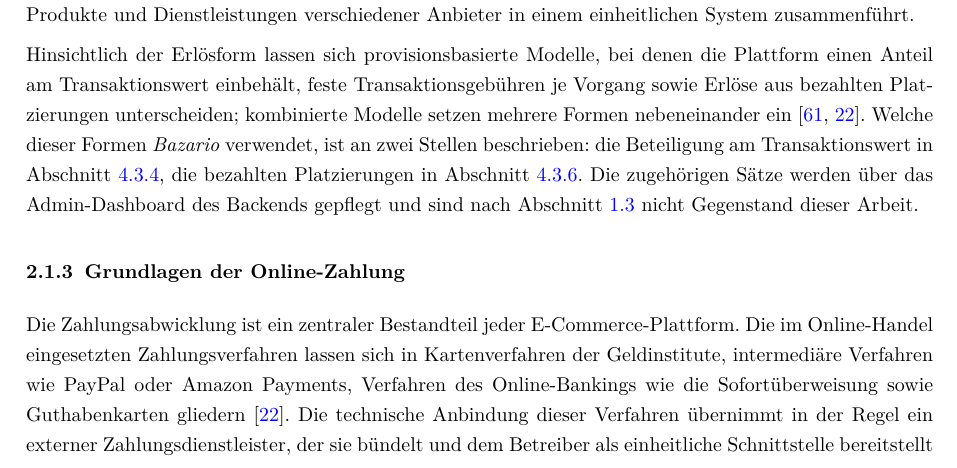
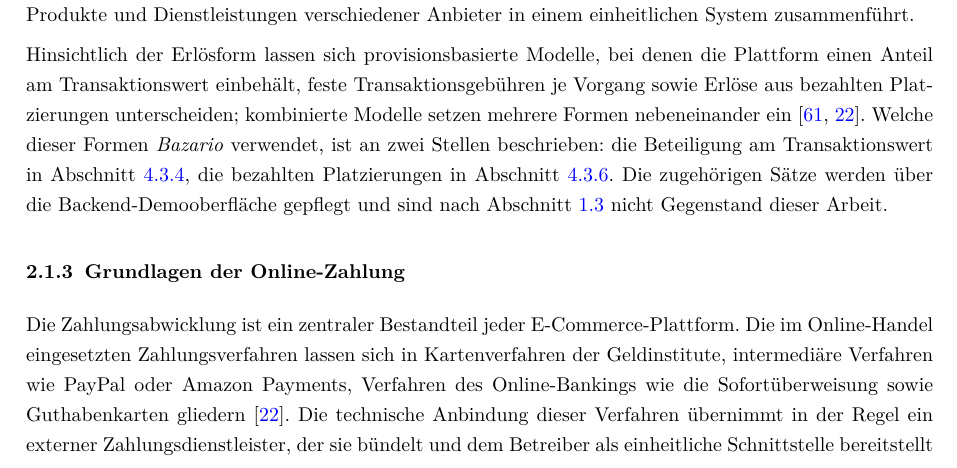
Before and after one commit to roudymh3-rgb/Bachelor-Arbeit-Roudy-Mouhammad, a LaTeX thesis (main.tex, which reads Kapitel/2_Theoretischer_Hintergrund.tex): part of page 15 of 86, cut so that both start at the same text. Compiled offline with pdfLaTeX.

Commit message:
Begriff Backend-Demooberfläche vereinheitlichen

```diff
--- a/Kapitel/2_Theoretischer_Hintergrund.tex
+++ b/Kapitel/2_Theoretischer_Hintergrund.tex
@@ -59,7 +59,7 @@ Formen nebeneinander ein \cite{taeuscher_platform_models,
 heinemann_online_handel}. Welche dieser Formen \textit{Bazario}
 verwendet, ist an zwei Stellen beschrieben: die Beteiligung am
 Transaktionswert in Abschnitt~\ref{subsec:warenkorb_konzept}, die
-bezahlten Platzierungen in Abschnitt~\ref{subsec:werbung_konzept}. Die zugehörigen Sätze werden über das Admin-Dashboard des Backends
+bezahlten Platzierungen in Abschnitt~\ref{subsec:werbung_konzept}. Die zugehörigen Sätze werden über die Backend-Demooberfläche
 gepflegt und sind nach Abschnitt~\ref{sec:abgrenzung} nicht Gegenstand
 dieser Arbeit.
 
```
